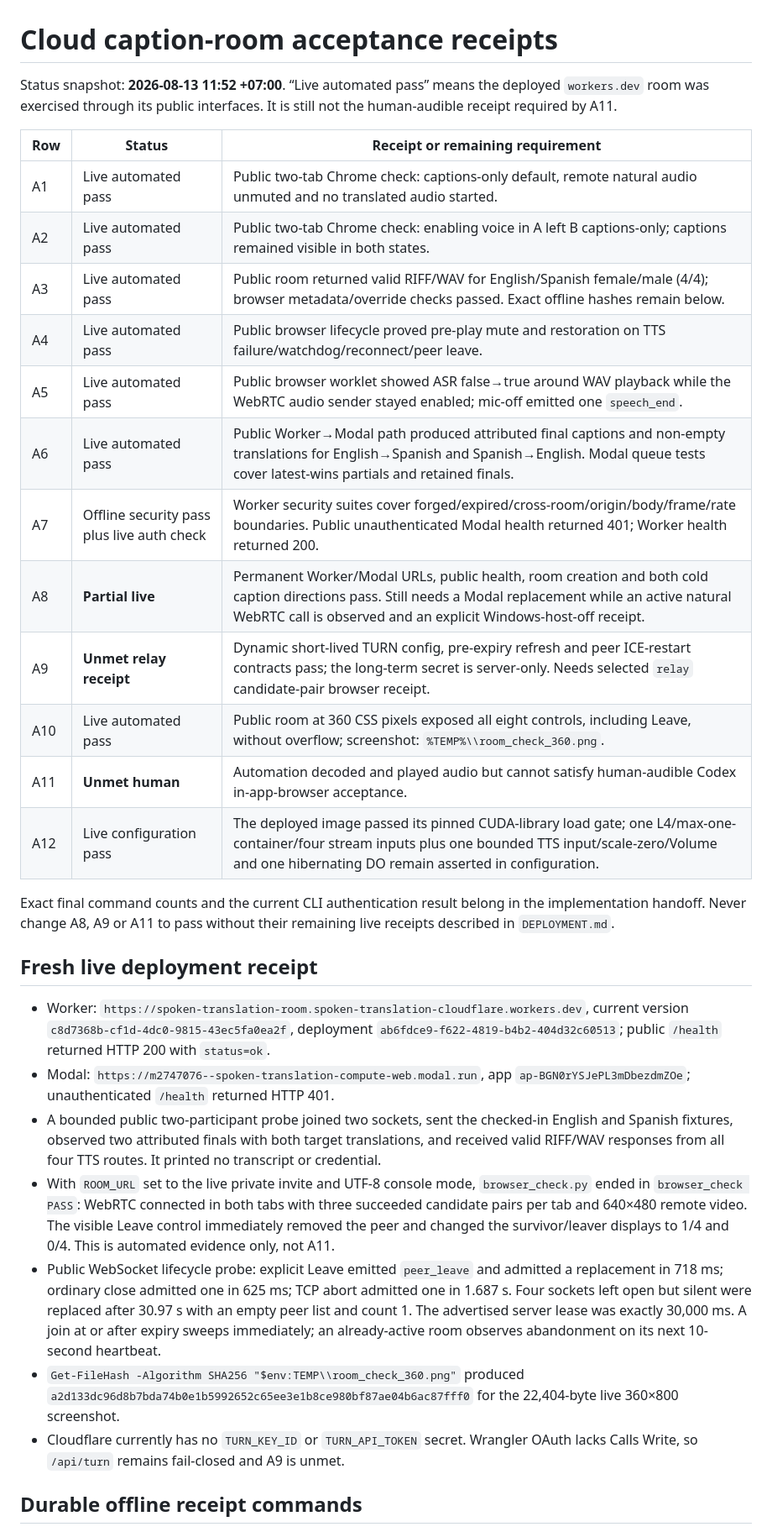
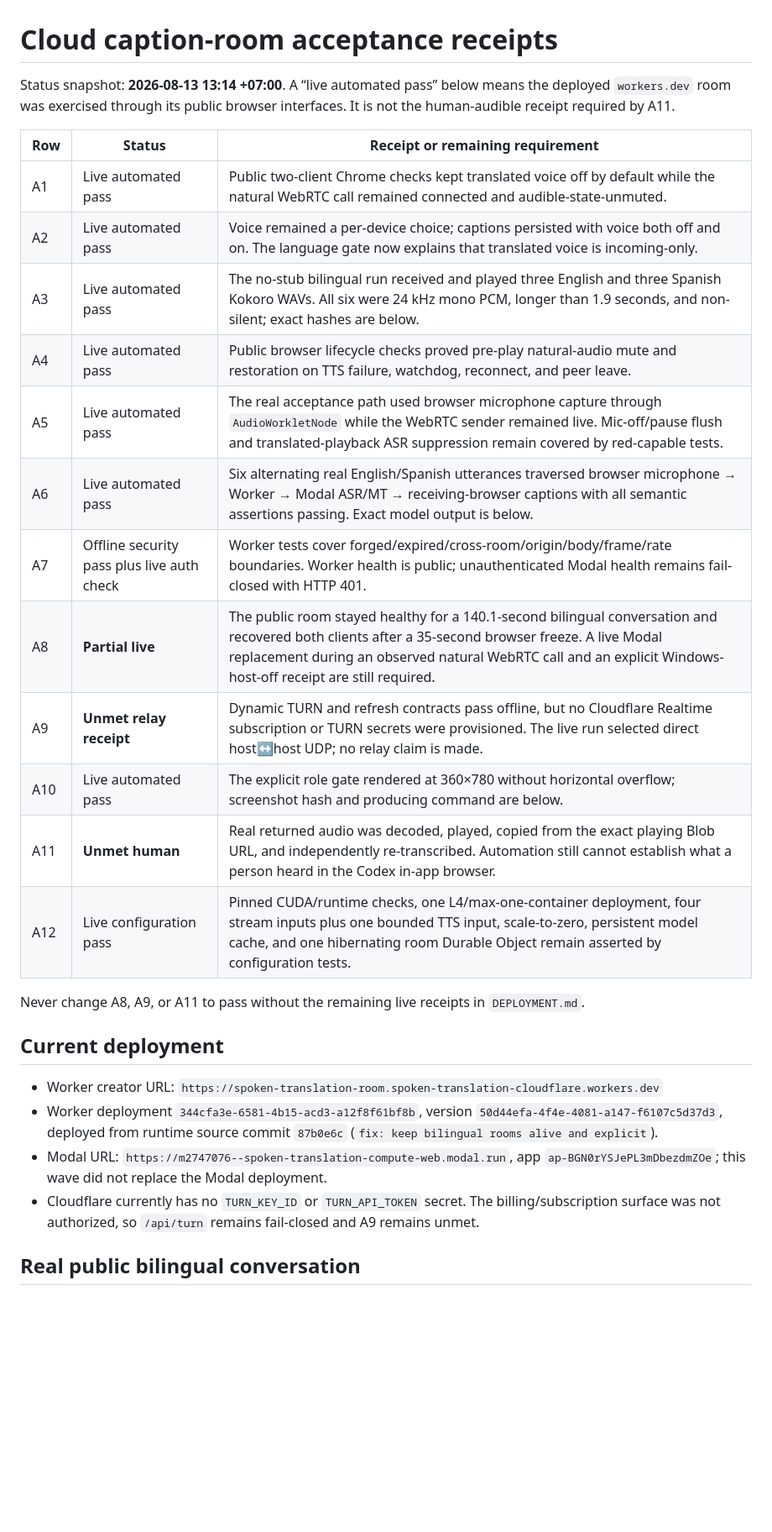
Before and after one commit to javin23863/lang, a Markdown page: wa-translator/cloudflare/ACCEPTANCE-RECEIPTS.md, the part around one of its changes. Shown at 84% size. Rendered like a GitHub page; blank space fills up the shorter version.

Commit message:
docs: record real bilingual cloud acceptance

```diff
--- a/wa-translator/cloudflare/ACCEPTANCE-RECEIPTS.md
+++ b/wa-translator/cloudflare/ACCEPTANCE-RECEIPTS.md
@@ -1,58 +1,38 @@
 # Cloud caption-room acceptance receipts
 
-Status snapshot: **2026-08-13 11:52 +07:00**. “Live automated pass” means the
-deployed `workers.dev` room was exercised through its public interfaces. It is
-still not the human-audible receipt required by A11.
+Status snapshot: **2026-08-13 13:14 +07:00**. A “live automated pass” below
+means the deployed `workers.dev` room was exercised through its public browser
+interfaces. It is not the human-audible receipt required by A11.
 
 | Row | Status | Receipt or remaining requirement |
 |---|---|---|
-| A1 | Live automated pass | Public two-tab Chrome check: captions-only default, remote natural audio unmuted and no translated audio started. |
-| A2 | Live automated pass | Public two-tab Chrome check: enabling voice in A left B captions-only; captions remained visible in both states. |
-| A3 | Live automated pass | Public room returned valid RIFF/WAV for English/Spanish female/male (4/4); browser metadata/override checks passed. Exact offline hashes remain below. |
-| A4 | Live automated pass | Public browser lifecycle proved pre-play mute and restoration on TTS failure/watchdog/reconnect/peer leave. |
-| A5 | Live automated pass | Public browser worklet showed ASR false→true around WAV playback while the WebRTC audio sender stayed enabled; mic-off emitted one `speech_end`. |
-| A6 | Live automated pass | Public Worker→Modal path produced attributed final captions and non-empty translations for English→Spanish and Spanish→English. Modal queue tests cover latest-wins partials and retained finals. |
-| A7 | Offline security pass plus live auth check | Worker security suites cover forged/expired/cross-room/origin/body/frame/rate boundaries. Public unauthenticated Modal health returned 401; Worker health returned 200. |
-| A8 | **Partial live** | Permanent Worker/Modal URLs, public health, room creation and both cold caption directions pass. Still needs a Modal replacement while an active natural WebRTC call is observed and an explicit Windows-host-off receipt. |
-| A9 | **Unmet relay receipt** | Dynamic short-lived TURN config, pre-expiry refresh and peer ICE-restart contracts pass; the long-term secret is server-only. Needs selected `relay` candidate-pair browser receipt. |
-| A10 | Live automated pass | Public room at 360 CSS pixels exposed all eight controls, including Leave, without overflow; screenshot: `%TEMP%\\room_check_360.png`. |
-| A11 | **Unmet human** | Automation decoded and played audio but cannot satisfy human-audible Codex in-app-browser acceptance. |
-| A12 | Live configuration pass | The deployed image passed its pinned CUDA-library load gate; one L4/max-one-container/four stream inputs plus one bounded TTS input/scale-zero/Volume and one hibernating DO remain asserted in configuration. |
+| A1 | Live automated pass | Public two-client Chrome checks kept translated voice off by default while the natural WebRTC call remained connected and audible-state-unmuted. |
+| A2 | Live automated pass | Voice remained a per-device choice; captions persisted with voice both off and on. The language gate now explains that translated voice is incoming-only. |
+| A3 | Live automated pass | The no-stub bilingual run received and played three English and three Spanish Kokoro WAVs. All six were 24 kHz mono PCM, longer than 1.9 seconds, and non-silent; exact hashes are below. |
+| A4 | Live automated pass | Public browser lifecycle checks proved pre-play natural-audio mute and restoration on TTS failure, watchdog, reconnect, and peer leave. |
+| A5 | Live automated pass | The real acceptance path used browser microphone capture through `AudioWorkletNode` while the WebRTC sender remained live. Mic-off/pause flush and translated-playback ASR suppression remain covered by red-capable tests. |
+| A6 | Live automated pass | Six alternating real English/Spanish utterances traversed browser microphone → Worker → Modal ASR/MT → receiving-browser captions with all semantic assertions passing. Exact model output is below. |
+| A7 | Offline security pass plus live auth check | Worker tests cover forged/expired/cross-room/origin/body/frame/rate boundaries. Worker health is public; unauthenticated Modal health remains fail-closed with HTTP 401. |
+| A8 | **Partial live** | The public room stayed healthy for a 140.1-second bilingual conversation and recovered both clients after a 35-second browser freeze. A live Modal replacement during an observed natural WebRTC call and an explicit Windows-host-off receipt are still required. |
+| A9 | **Unmet relay receipt** | Dynamic TURN and refresh contracts pass offline, but no Cloudflare Realtime subscription or TURN secrets were provisioned. The live run selected direct host↔host UDP; no relay claim is made. |
+| A10 | Live automated pass | The explicit role gate rendered at 360×780 without horizontal overflow; screenshot hash and producing command are below. |
+| A11 | **Unmet human** | Real returned audio was decoded, played, copied from the exact playing Blob URL, and independently re-transcribed. Automation still cannot establish what a person heard in the Codex in-app browser. |
+| A12 | Live configuration pass | Pinned CUDA/runtime checks, one L4/max-one-container deployment, four stream inputs plus one bounded TTS input, scale-to-zero, persistent model cache, and one hibernating room Durable Object remain asserted by configuration tests. |
 
-Exact final command counts and the current CLI authentication result belong in
-the implementation handoff. Never change A8, A9 or A11 to pass without their
-remaining live receipts described in `DEPLOYMENT.md`.
+Never change A8, A9, or A11 to pass without the remaining live receipts in
+`DEPLOYMENT.md`.
 
-## Fresh live deployment receipt
+## Current deployment
 
-- Worker: `https://spoken-translation-room.spoken-translation-cloudflare.workers.dev`,
-  current version `c8d7368b-cf1d-4dc0-9815-43ec5fa0ea2f`, deployment
-  `ab6fdce9-f622-4819-b4b2-404d32c60513`; public `/health` returned HTTP 200
-  with `status=ok`.
-- Modal: `https://m2747076--spoken-translation-compute-web.modal.run`, app
-  `ap-BGN0rYSJePL3mDbezdmZOe`; unauthenticated `/health` returned HTTP 401.
-- A bounded public two-participant probe joined two sockets, sent the checked-in
-  English and Spanish fixtures, observed two attributed finals with both target
-  translations, and received valid RIFF/WAV responses from all four TTS routes.
-  It printed no transcript or credential.
-- With `ROOM_URL` set to the live private invite and UTF-8 console mode,
-  `browser_check.py` ended in `browser_check PASS`: WebRTC connected in both
-  tabs with three succeeded candidate pairs per tab and 640×480 remote video.
-  The visible Leave control immediately removed the peer and changed the
-  survivor/leaver displays to 1/4 and 0/4. This is automated evidence only,
-  not A11.
-- Public WebSocket lifecycle probe: explicit Leave emitted `peer_leave` and
-  admitted a replacement in 718 ms; ordinary close admitted one in 625 ms;
-  TCP abort admitted one in 1.687 s. Four sockets left open but silent were
-  replaced after 30.97 s with an empty peer list and count 1. The advertised
-  server lease was exactly 30,000 ms. A join at or after expiry sweeps
-  immediately; an already-active room observes abandonment on its next
-  10-second heartbeat.
-- `Get-FileHash -Algorithm SHA256 "$env:TEMP\\room_check_360.png"` produced
-  `a2d133dc96d8b7bda74b0e1b5992652c65ee3e1b8ce980bf87ae04b6ac87fff0`
-  for the 22,404-byte live 360×800 screenshot.
-- Cloudflare currently has no `TURN_KEY_ID` or `TURN_API_TOKEN` secret. Wrangler
-  OAuth lacks Calls Write, so `/api/turn` remains fail-closed and A9 is unmet.
+- Worker creator URL: `https://spoken-translation-room.spoken-translation-cloudflare.workers.dev`
+- Worker deployment `344cfa3e-6581-4b15-acd3-a12f8f61bf8b`, version
+  `50d44efa-4f4e-4081-a147-f6107c5d37d3`, deployed from runtime source commit
+  `87b0e6c` (`fix: keep bilingual rooms alive and explicit`).
+- Modal URL: `https://m2747076--spoken-translation-compute-web.modal.run`, app
+  `ap-BGN0rYSJePL3mDbezdmZOe`; this wave did not replace the Modal deployment.
+- Cloudflare currently has no `TURN_KEY_ID` or `TURN_API_TOKEN` secret. The
+  billing/subscription surface was not authorized, so `/api/turn` remains
+  fail-closed and A9 remains unmet.
 
-## Durable offline receipt commands
+## Real public bilingual conversation
 
```
Also changed, not shown: other parts of wa-translator/cloudflare/ACCEPTANCE-RECEIPTS.md (+100 -15 lines).
